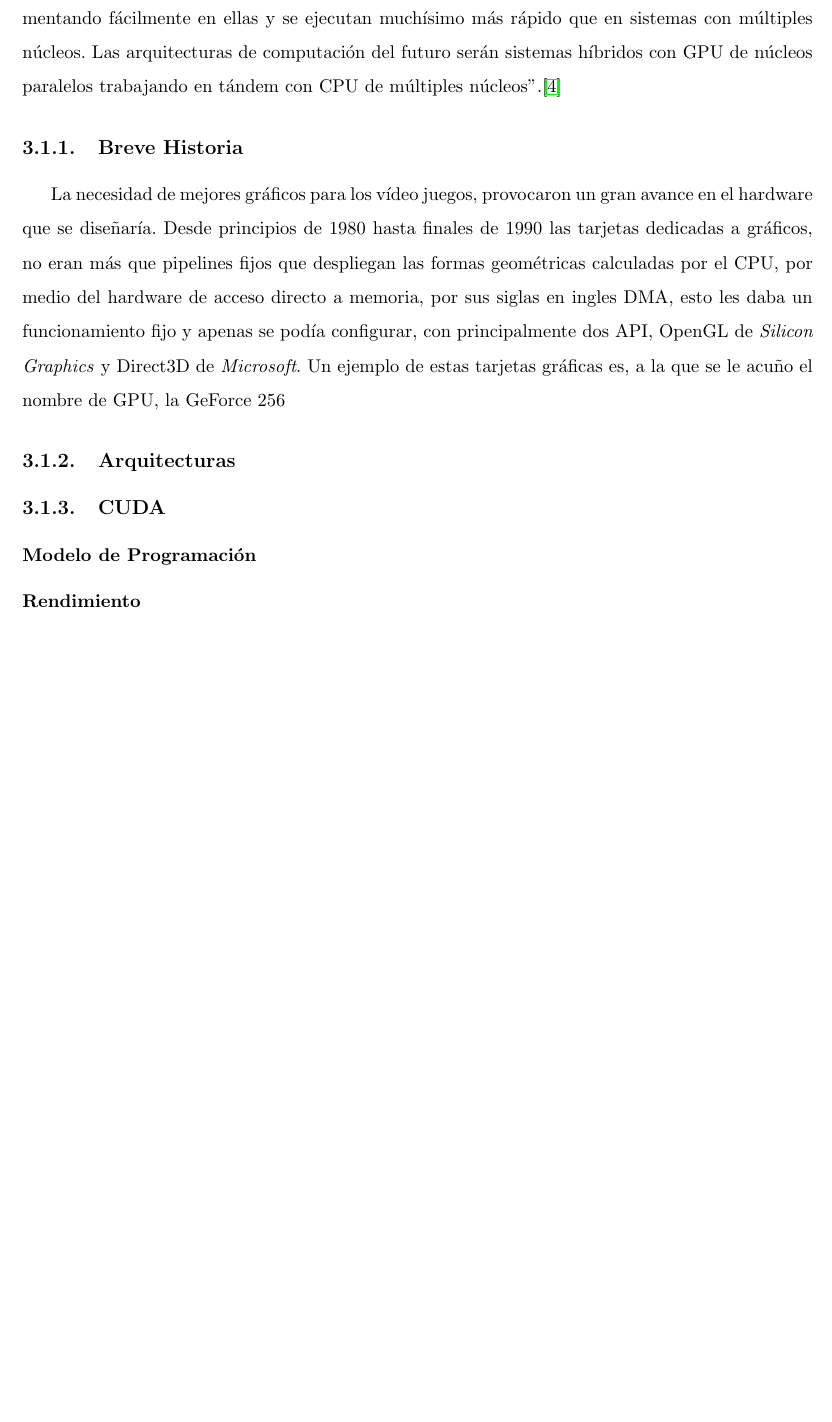
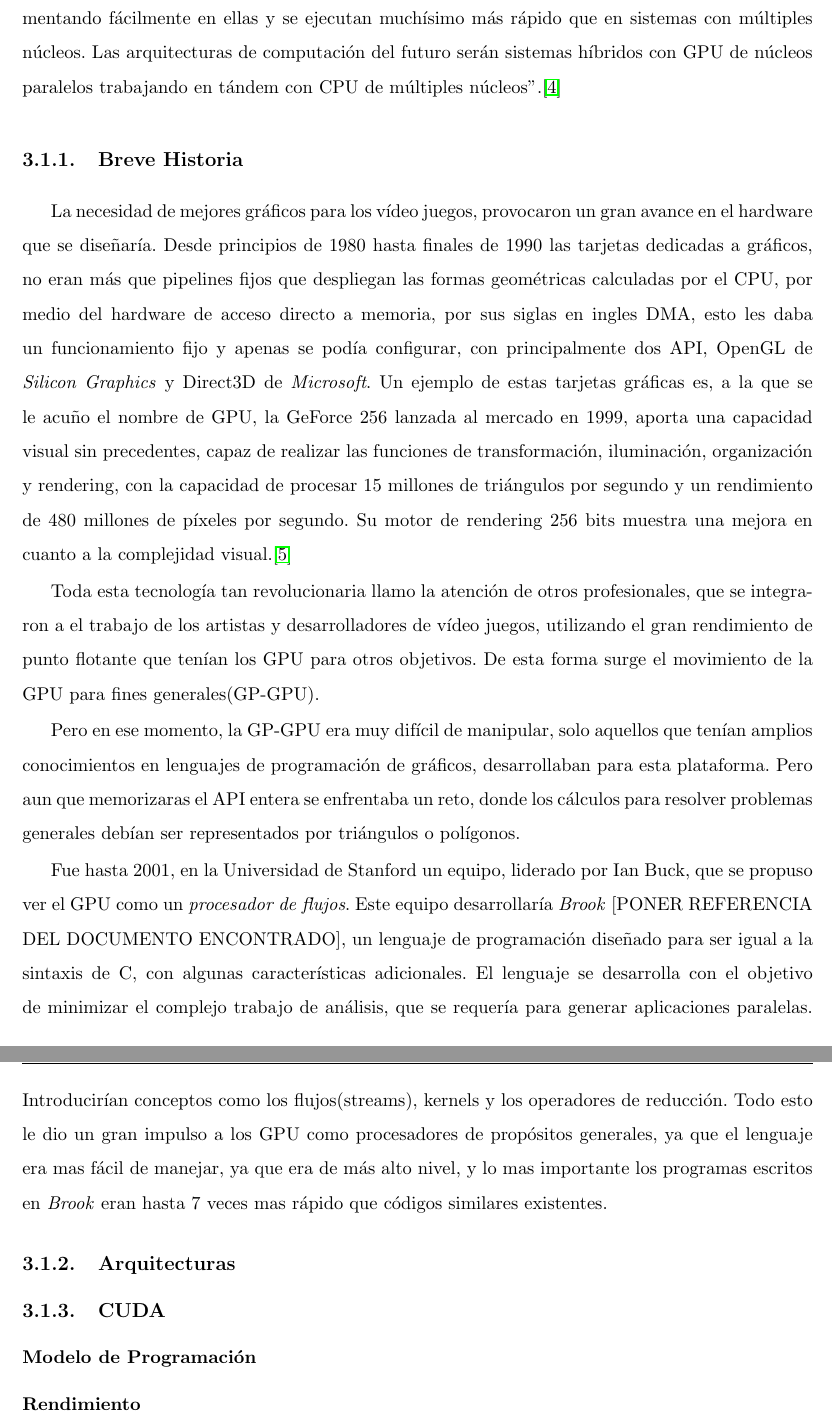
Before and after one commit to haime/TeisJaime, a LaTeX thesis (LAP.tex, which reads chapters/ComputoGPUs.tex): part of page 17 of 22 before the commit and two parts of pages 17 and 18 of 22 after it, the two joined at a grey line, cut so that both start at the same text, the shorter picture padded with empty space. Compiled offline with pdfLaTeX.

Commit message:
gpu historia ++

```diff
--- a/chapters/ComputoGPUs.tex
+++ b/chapters/ComputoGPUs.tex
@@ -10,7 +10,17 @@ Llega el momento de cambiar, si se desea que la calidad de los programas siga es
 "Las GPU han evolucionado al punto que muchas aplicaciones del mundo real se están implementando fácilmente en ellas y se ejecutan muchísimo más rápido que en sistemas con múltiples núcleos. Las arquitecturas de computación del futuro serán sistemas híbridos con GPU de núcleos paralelos trabajando en tándem con CPU de múltiples núcleos".\cite{GPUIntro}
 
 \subsection{Breve Historia}
-La necesidad de mejores gráficos para los vídeo juegos, provocaron un gran avance en el hardware que se diseñaría. Desde principios de 1980 hasta finales de 1990 las tarjetas dedicadas a gráficos, no eran más que pipelines fijos que despliegan las formas geométricas calculadas por el CPU, por medio del hardware de acceso directo a memoria, por sus siglas en ingles DMA, esto les daba un funcionamiento fijo y apenas se podía configurar, con principalmente dos API, OpenGL de \textit{Silicon Graphics} y Direct3D de \textit{Microsoft}. Un ejemplo de estas tarjetas gráficas es, a la que se le acuño el nombre de GPU, la GeForce 256
+La necesidad de mejores gráficos para los vídeo juegos, provocaron un gran avance en el hardware que se diseñaría. Desde principios de 1980 hasta finales de 1990 las tarjetas dedicadas a gráficos, no eran más que pipelines fijos que despliegan las formas geométricas calculadas por el CPU, por medio del hardware de acceso directo a memoria, por sus siglas en ingles DMA, esto les daba un funcionamiento fijo y apenas se podía configurar, con principalmente dos API, OpenGL de \textit{Silicon Graphics} y Direct3D de \textit{Microsoft}. Un ejemplo de estas tarjetas gráficas es, a la que se le acuño el nombre de GPU, la GeForce 256 lanzada al mercado en 1999, aporta una capacidad visual sin precedentes, capaz de realizar las funciones de  transformación, iluminación, organización y rendering, con la capacidad de procesar 15 millones de triángulos por segundo y un rendimiento de 480 millones de píxeles por segundo. Su motor de rendering  256 bits muestra una mejora en cuanto a la complejidad visual.\cite{GeForce256}
+
+Toda esta tecnología tan revolucionaria llamo la atención de otros profesionales, que se integraron a el trabajo de los artistas y desarrolladores de vídeo juegos, utilizando el gran rendimiento de punto flotante que tenían los GPU para otros objetivos. De esta forma surge el movimiento de la GPU para fines generales(GP-GPU).
+
+Pero en ese momento, la GP-GPU era muy difícil de manipular, solo aquellos que tenían amplios conocimientos en lenguajes de programación de gráficos, desarrollaban para esta plataforma. Pero aun que memorizaras el API entera se enfrentaba un reto, donde los cálculos para resolver problemas generales debían ser representados por triángulos o polígonos.
+
+Fue hasta 2001, en la Universidad de Stanford un equipo, liderado por Ian Buck, que se propuso ver el GPU como un  \textit{procesador de flujos}. Este equipo desarrollaría \textit{Brook} [PONER REFERENCIA DEL DOCUMENTO ENCONTRADO], un lenguaje de programación diseñado para ser igual a la sintaxis de C, con algunas características adicionales. El lenguaje se desarrolla con el objetivo de minimizar el complejo trabajo de análisis, que se requería para generar aplicaciones paralelas. Introducirían conceptos como los flujos(streams), kernels y los operadores de reducción. Todo esto le dio un gran impulso a los GPU como procesadores de propósitos generales, ya que el lenguaje era mas fácil de manejar, ya que era de más alto nivel, y lo mas importante los programas escritos en \textit{Brook} eran hasta 7 veces mas rápido que códigos similares existentes.
+
+
+
+
 
 
 \subsection{Arquitecturas}
```
Also changed, not shown: LAP.tex (+1 -1 lines), Referencias.bib (+9 -0 lines), chapters/Introduccion.tex (+1 -1 lines), LAP.pdf.
